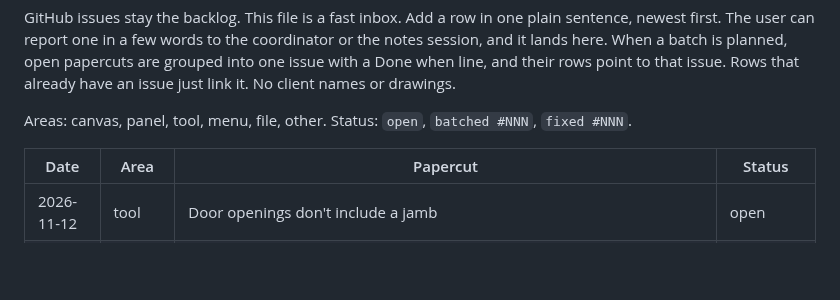
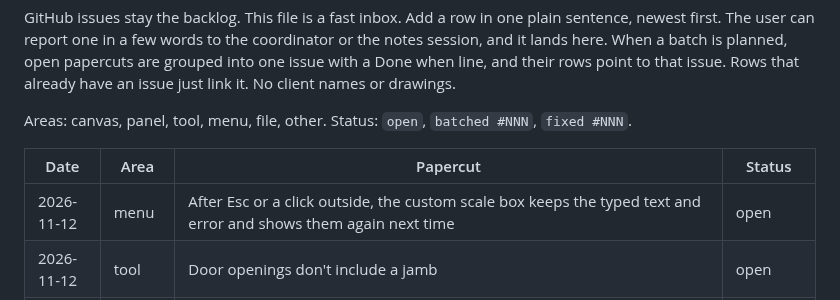
Before and after one commit to chrisplange/Drift, a Markdown page: PAPERCUTS.md, the part around one of its changes. Drawn GitHub-style; blank space fills up the shorter version.

Commit message:
Papercuts: plain fixed status, and the scale box's kept text

```diff
--- a/PAPERCUTS.md
+++ b/PAPERCUTS.md
@@ -8,6 +8,7 @@ Areas: canvas, panel, tool, menu, file, other. Status: `open`, `batched #NNN`, `
 
 | Date | Area | Papercut | Status |
 |---|---|---|---|
+| 2026-11-12 | menu | After Esc or a click outside, the custom scale box keeps the typed text and error and shows them again next time | open |
 | 2026-11-12 | tool | Door openings don't include a jamb | open |
 | 2026-11-12 | tool | Pressing Space to change a wall's orientation while drawing skips the "center" option | fixed #416 |
 | 2026-11-11 | other | A sheet view can't be duplicated together with its drawing entities and annotations in one operation | open |
```
Also changed, not shown: other parts of PAPERCUTS.md (+1 -1 lines).
